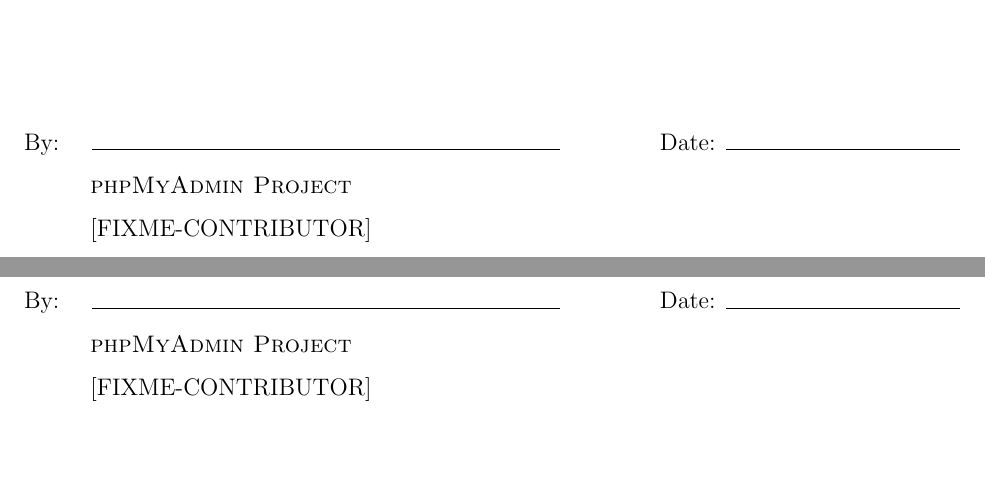
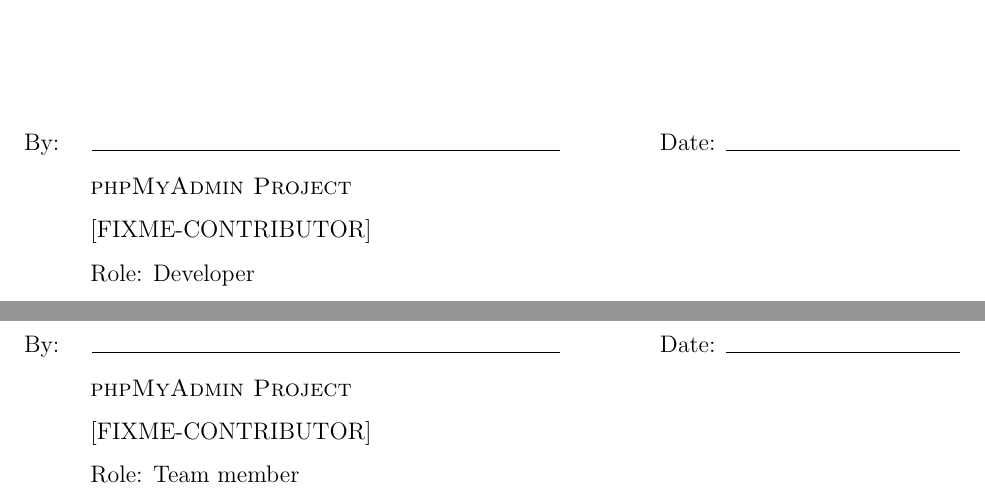
Before and after one commit to phpmyadmin/data, a LaTeX document (conservancy/FSA/conservancy-phpmyadmin-fsa.tex): two parts of pages 6 and 7 of 7, joined at a grey line, cut so that both start at the same text, the shorter picture padded with empty space. Compiled offline with pdfLaTeX.

Commit message:
make signature macro more generic and generate Conservancy's signature with it as well

```diff
--- a/conservancy/FSA/conservancy-phpmyadmin-fsa.tex
+++ b/conservancy/FSA/conservancy-phpmyadmin-fsa.tex
@@ -23,7 +23,7 @@
 \newcommand{\projectname}{phpMyAdmin Project\xspace}
 \newcommand{\signatories}{phpMyAdmin Contributors\xspace}
 \newcommand{\leadershipbody}{phpMyAdmin Development Team\xspace}
-\newcommand{\signature}[2][\projectname]{
+\newcommand{\signature}[3][\projectname]{
 \vspace{2ex}
 
 By: \hspace{0.95em}\rule{0.50\textwidth}{0.2mm} \hfill{}Date: \rule{0.25\textwidth}{0.2mm}
@@ -31,6 +31,8 @@
 \hspace{2.5em} \textsc{#1}
 
 \hspace{2.5em} #2
+
+\hspace{2.5em} #3 \\[6ex]
 }
 
 \begin{document}
@@ -357,5 +359,7 @@
 Sponsorship Agreement effective on the FIXME day of FIXME, FIXME (the
 ``Effective Date'').
 
-\vspace{3em}
+\signature[The Software Freedom Conservancy, Inc.]{Bradley M. Kuhn}{Title: Executive Director}
+\signature{[FIXME-CONTRIBUTOR]}{Role: Developer}
+\signature{[FIXME-CONTRIBUTOR]}{Role: Team member}
 
@@ -369,5 +366 @@
-\hspace{2.5em} Title: Executive Director \\[6ex]
-
-\signature{[FIXME-CONTRIBUTOR]}
-\signature{[FIXME-CONTRIBUTOR]}
 \end{document}
```
Also changed, not shown: conservancy/FSA/conservancy-phpmyadmin-fsa.tex (7 more changed lines).
